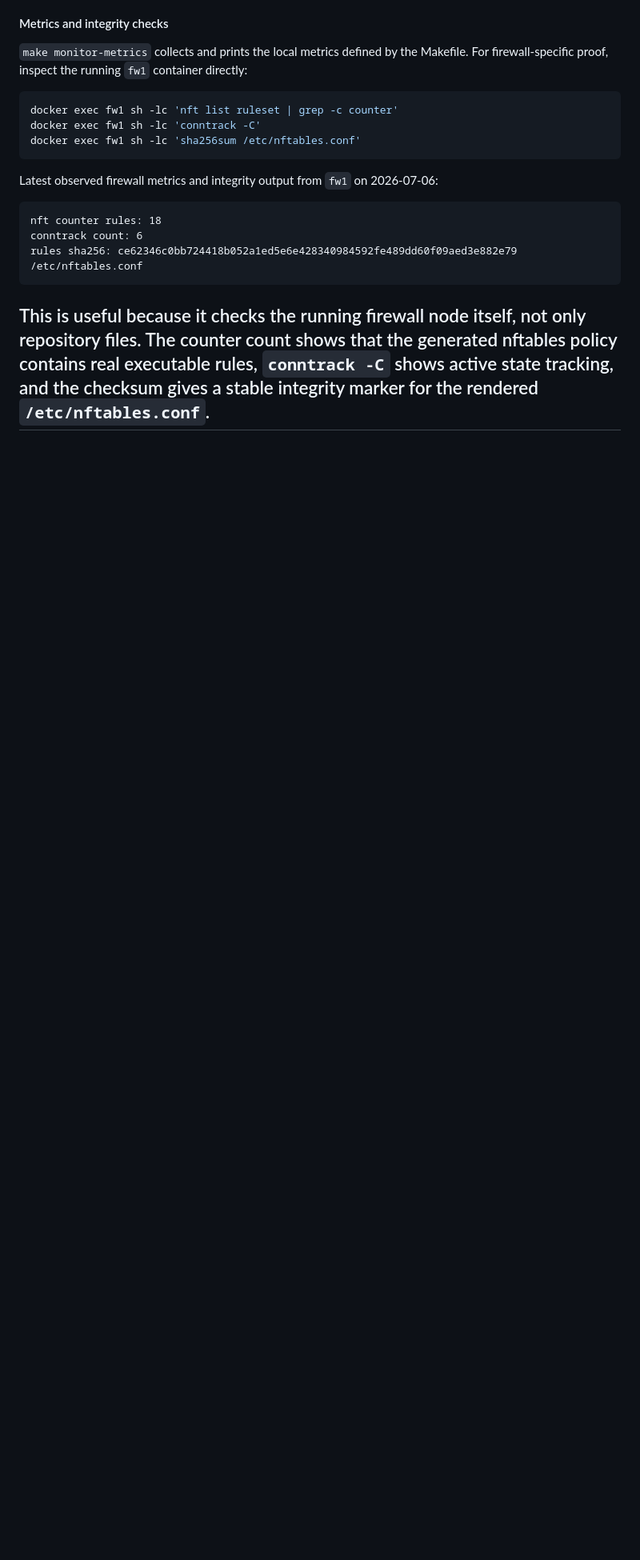
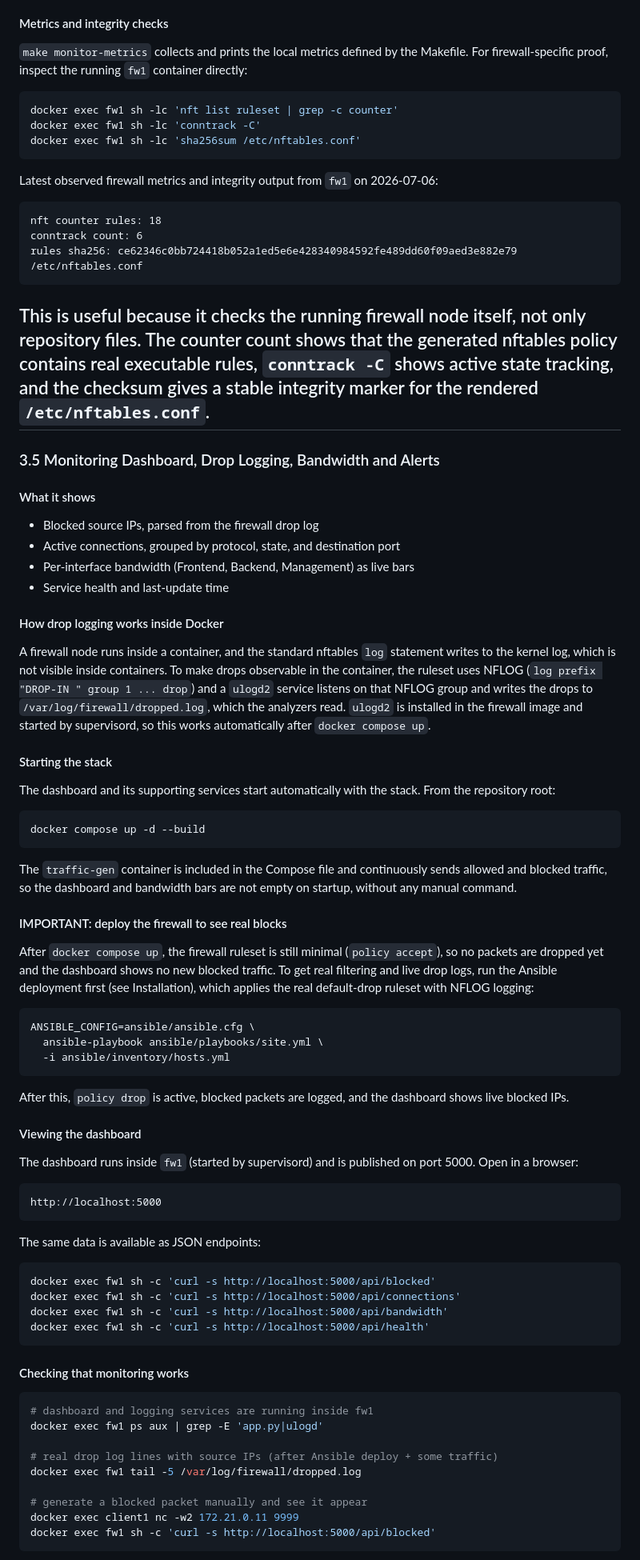
Before and after one commit to Yedman3585/Cloud-Computing, a Markdown page: README.md, the part around one of its changes. Shown at 80% size. Drawn GitHub-style; blank space fills up the shorter version.

Commit message:
add monitoring dashboard usage and checks to README (section 3.5)

````diff
--- a/README.md
+++ b/README.md
@@ -940,3 +940,84 @@ rules sha256: ce62346c0bb724418b052a1ed5e6e428340984592fe489dd60f09aed3e882e79
 This is useful because it checks the running firewall node itself, not only repository files. The counter count shows that the generated nftables policy contains real executable rules, `conntrack -C` shows active state tracking, and the checksum gives a stable integrity marker for the rendered `/etc/nftables.conf`.
 ---
 
+### 3.5 Monitoring Dashboard, Drop Logging, Bandwidth and Alerts
+
+#### What it shows
+
+- Blocked source IPs, parsed from the firewall drop log
+- Active connections, grouped by protocol, state, and destination port
+- Per-interface bandwidth (Frontend, Backend, Management) as live bars
+- Service health and last-update time
+
+#### How drop logging works inside Docker
+
+A firewall node runs inside a container, and the standard nftables `log`
+statement writes to the kernel log, which is not visible inside containers. To
+make drops observable in the container, the ruleset uses NFLOG
+(`log prefix "DROP-IN " group 1 ... drop`) and a `ulogd2` service listens on that
+NFLOG group and writes the drops to `/var/log/firewall/dropped.log`, which the
+analyzers read. `ulogd2` is installed in the firewall image and started by
+supervisord, so this works automatically after `docker compose up`.
+
+#### Starting the stack
+
+The dashboard and its supporting services start automatically with the stack.
+From the repository root:
+
+```bash
+docker compose up -d --build
+```
+
+The `traffic-gen` container is included in the Compose file and continuously
+sends allowed and blocked traffic, so the dashboard and bandwidth bars are not
+empty on startup, without any manual command.
+
+#### IMPORTANT: deploy the firewall to see real blocks
+
+After `docker compose up`, the firewall ruleset is still minimal
+(`policy accept`), so no packets are dropped yet and the dashboard shows no new
+blocked traffic. To get real filtering and live drop logs, run the Ansible
+deployment first (see Installation), which applies the real default-drop ruleset
+with NFLOG logging:
+
+```bash
+ANSIBLE_CONFIG=ansible/ansible.cfg \
+  ansible-playbook ansible/playbooks/site.yml \
+  -i ansible/inventory/hosts.yml
+```
+
+After this, `policy drop` is active, blocked packets are logged, and the
+dashboard shows live blocked IPs.
+
+#### Viewing the dashboard
+
+The dashboard runs inside `fw1` (started by supervisord) and is published on
+port 5000. Open in a browser:
+
+```text
+http://localhost:5000
+```
+
+The same data is available as JSON endpoints:
+
+```bash
+docker exec fw1 sh -c 'curl -s http://localhost:5000/api/blocked'
+docker exec fw1 sh -c 'curl -s http://localhost:5000/api/connections'
+docker exec fw1 sh -c 'curl -s http://localhost:5000/api/bandwidth'
+docker exec fw1 sh -c 'curl -s http://localhost:5000/api/health'
+```
+
+#### Checking that monitoring works
+
+```bash
+# dashboard and logging services are running inside fw1
+docker exec fw1 ps aux | grep -E 'app.py|ulogd'
+
+# real drop log lines with source IPs (after Ansible deploy + some traffic)
+docker exec fw1 tail -5 /var/log/firewall/dropped.log
+
+# generate a blocked packet manually and see it appear
+docker exec client1 nc -w2 172.21.0.11 9999
+docker exec fw1 sh -c 'curl -s http://localhost:5000/api/blocked'
+```
+
````
Also changed, not shown: other parts of README.md (+27 -0 lines).
